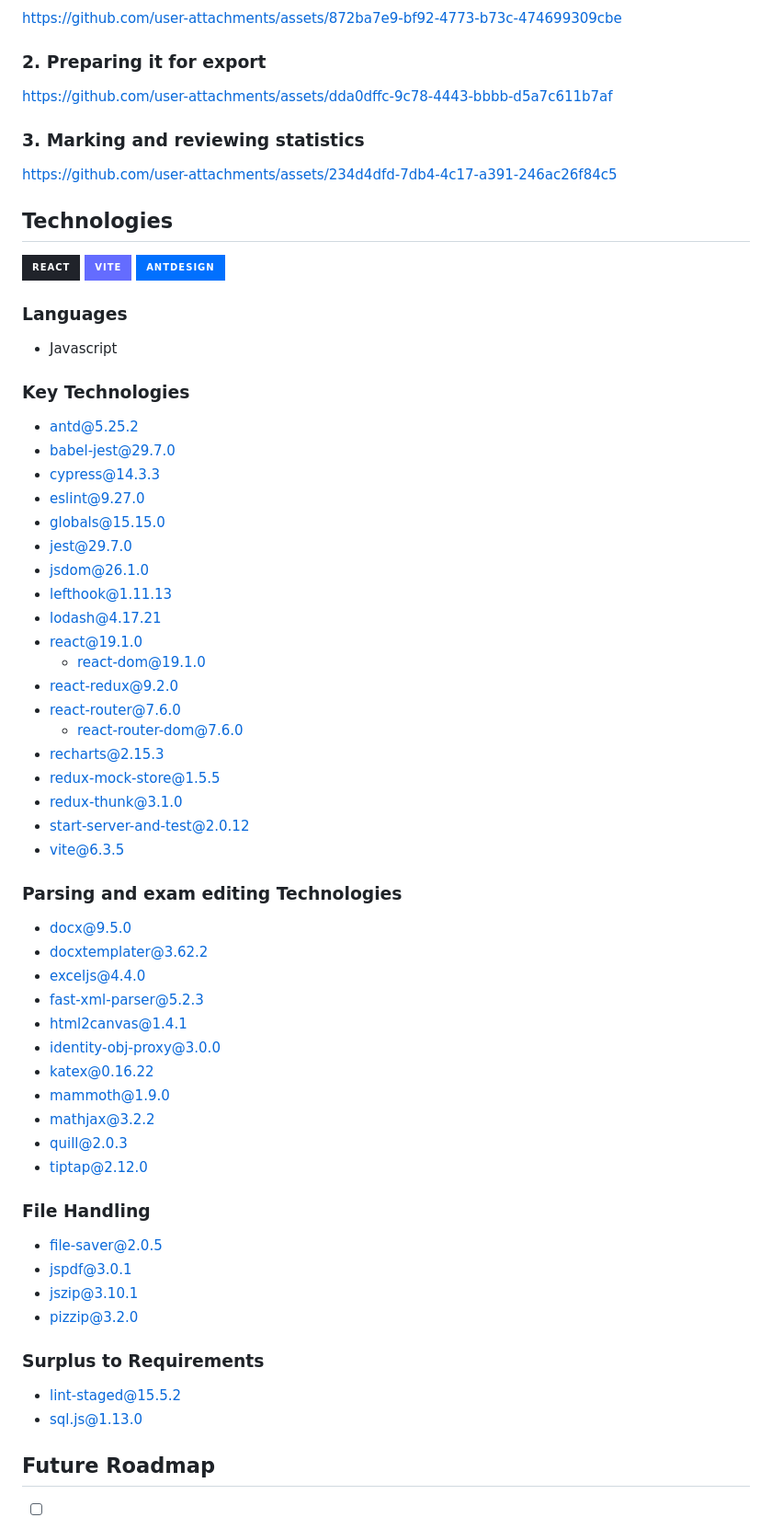
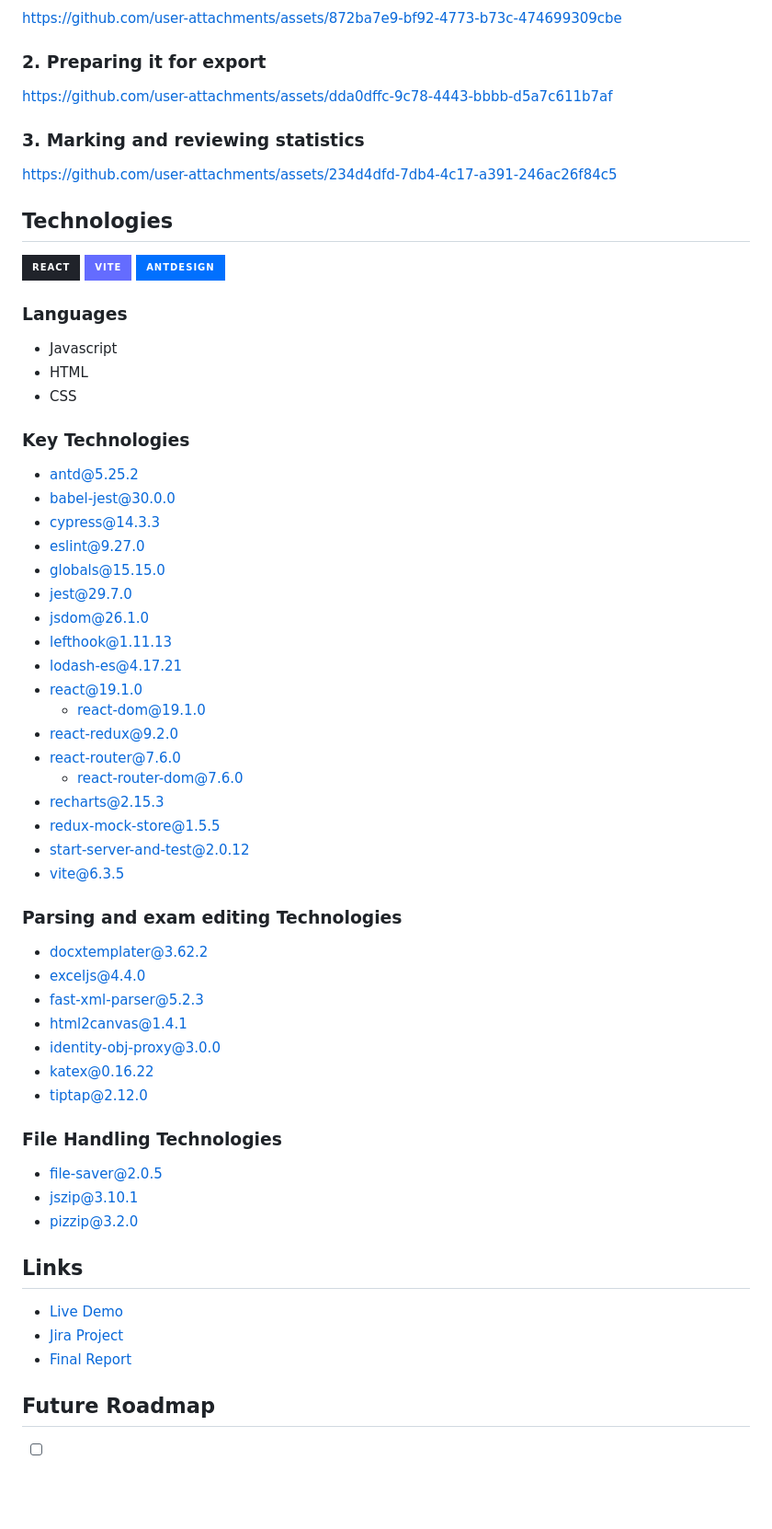
Before and after one commit to uoa-compsci399-2025-s1/capstone-project-2025-s1-team-11, a Markdown page: README.md, the part around one of its changes. Shown at 92% size. Drawn GitHub-style; badges without logos; blank space fills up the shorter version.

```diff
--- a/README.md
+++ b/README.md
@@ -48,31 +48,30 @@ https://github.com/user-attachments/assets/872ba7e9-bf92-4773-b73c-474699309cbe
 
 ### 2. Preparing it for export
 
-
 https://github.com/user-attachments/assets/dda0dffc-9c78-4443-bbbb-d5a7c611b7af
 
 ### 3. Marking and reviewing statistics
 
 https://github.com/user-attachments/assets/234d4dfd-7db4-4c17-a391-246ac26f84c5
 
-
-
 ## Technologies
 ![React](https://img.shields.io/badge/react-%2320232a.svg?style=for-the-badge&logo=react&logoColor=%2361DAFB) ![Vite](https://img.shields.io/badge/vite-%23646CFF.svg?style=for-the-badge&logo=vite&logoColor=white)  ![Ant-Design](https://img.shields.io/badge/-AntDesign-%230170FE?style=for-the-badge&logo=ant-design&logoColor=white)
 
 ### Languages
 - Javascript
+- HTML
+- CSS
 
 ### Key Technologies
 - antd@5.25.2
-- babel-jest@29.7.0
+- babel-jest@30.0.0
 - cypress@14.3.3
 - eslint@9.27.0
 - globals@15.15.0
 - jest@29.7.0
 - jsdom@26.1.0
 - lefthook@1.11.13
-- lodash@4.17.21
+- lodash-es@4.17.21
 - react@19.1.0
   - react-dom@19.1.0
 - react-redux@9.2.0
@@ -80,33 +79,29 @@ https://github.com/user-attachments/assets/234d4dfd-7db4-4c17-a391-246ac26f84c5
   - react-router-dom@7.6.0
 - recharts@2.15.3
 - redux-mock-store@1.5.5
-- redux-thunk@3.1.0
 - start-server-and-test@2.0.12
 - vite@6.3.5
 
 ### Parsing and exam editing Technologies
-- docx@9.5.0
 - docxtemplater@3.62.2
 - exceljs@4.4.0
 - fast-xml-parser@5.2.3
 - html2canvas@1.4.1
 - identity-obj-proxy@3.0.0
 - katex@0.16.22
-- mammoth@1.9.0
-- mathjax@3.2.2
-- quill@2.0.3
 - tiptap@2.12.0
 
-### File Handling
+### File Handling Technologies
 - file-saver@2.0.5
-- jspdf@3.0.1
 - jszip@3.10.1
 - pizzip@3.2.0
 
+## Links
 
-### Surplus to Requirements
-- lint-staged@15.5.2
-- sql.js@1.13.0
+- [Live Demo](https://assesslyuoa.netlify.app)
+- [Jira Project](https://team11-cache-converters.atlassian.net/jira/software/projects/T11P3CC/boards/68)
+- [Final Report](https://docs.google.com/document/d/1Wwr19Xu3Y3sycnT4Y5coCA9t3XetkyTxE-S2K-7WXjk/edit?tab=t.0)
+
 
 ## Future Roadmap
 
```
Also changed, not shown: other parts of README.md (+8 -6 lines).
